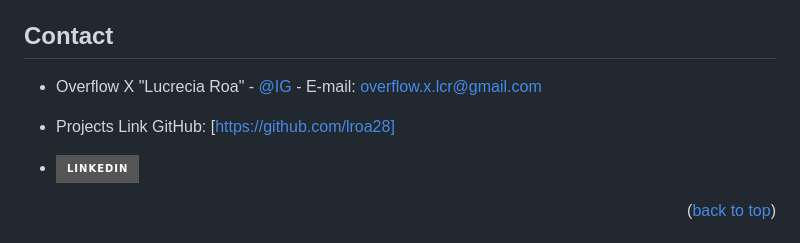
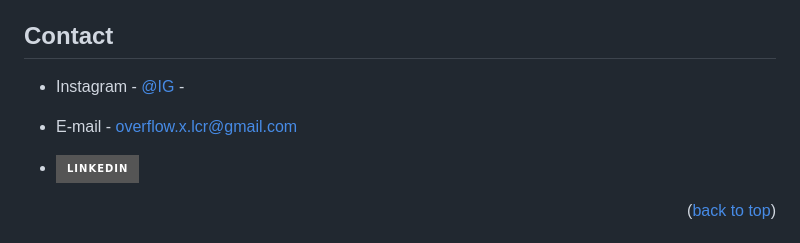
Before and after one commit to lroa28/overflowx, a Markdown page: README.md, the part around the change. GitHub-like rendering; badges without logos.

Commit message:
15mo commit

```diff
--- a/README.md
+++ b/README.md
@@ -192,9 +192,9 @@ Distributed under the MIT License. See `LICENSE.txt` for more information.
 <!-- CONTACT -->
 ## Contact
 
-* Overflow X "Lucrecia Roa" - [@IG](https://instagram.com/overflow_x_arg?igshid=ZDdkNTZiNTM=) - E-mail: overflow.x.lcr@gmail.com
+* Instagram - [@IG](https://instagram.com/overflow_x_arg?igshid=ZDdkNTZiNTM=) -
 
-* Projects Link GitHub: [https://github.com/lroa28]
+* E-mail - overflow.x.lcr@gmail.com
 
 * [![LinkedIn][linkedin-shield]](https://www.linkedin.com/in/lucrecia-cecilia-roa-242b7514)
 
```
